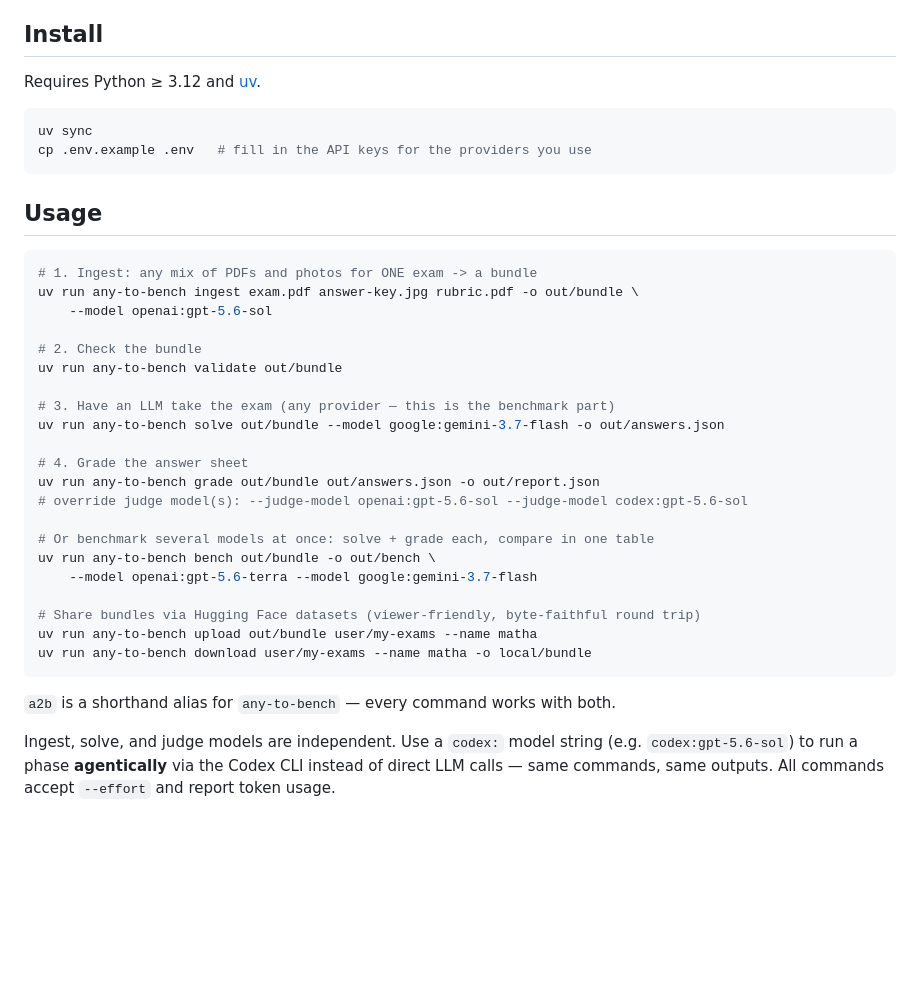
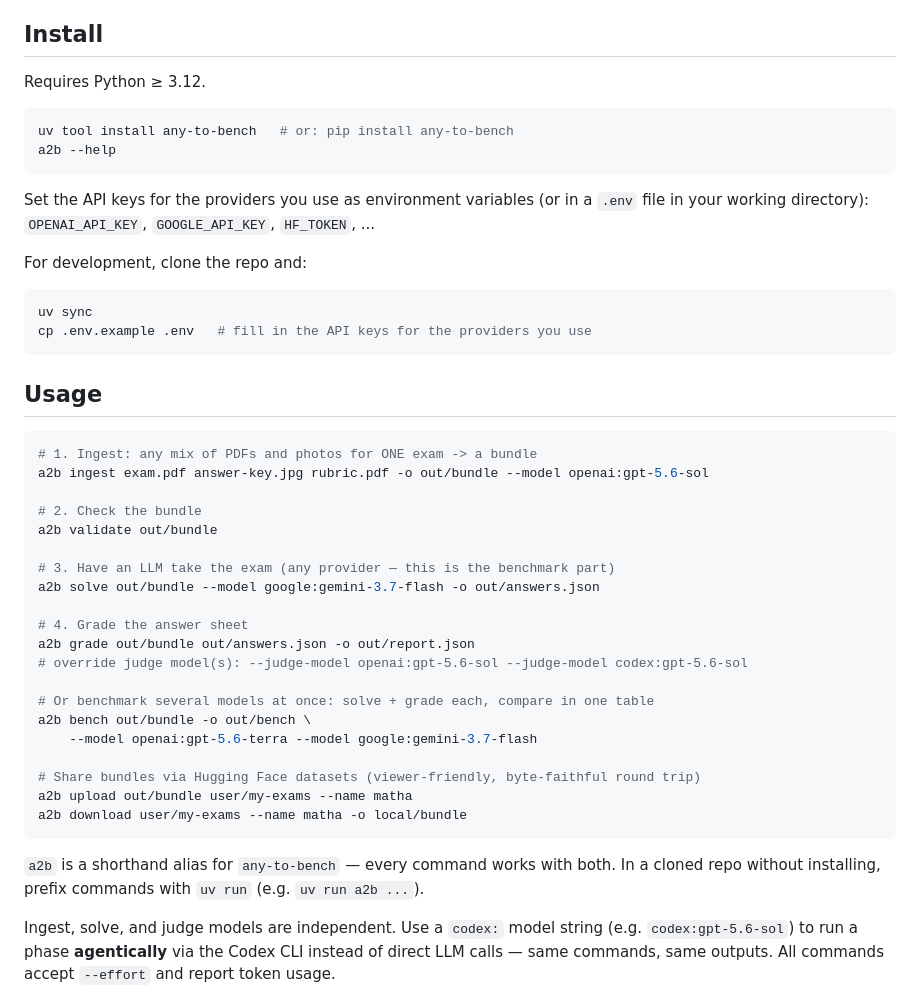
Before and after one commit to JacobLinCool/any-to-bench, a Markdown page: README.md, the part around the change. Rendered like a GitHub page; blank space fills up the shorter version.

Commit message:
docs: install from PyPI; use the a2b alias in usage examples
Claude-Session: https://claude.ai/code/session_01LmYdiQUYDzGax8M23Ex491

````diff
--- a/README.md
+++ b/README.md
@@ -13,7 +13,18 @@ tables, and LaTeX math.
 
 ## Install
 
-Requires Python ≥ 3.12 and [uv](https://docs.astral.sh/uv/).
+Requires Python ≥ 3.12.
+
+```bash
+uv tool install any-to-bench   # or: pip install any-to-bench
+a2b --help
+```
+
+Set the API keys for the providers you use as environment variables (or in a
+`.env` file in your working directory): `OPENAI_API_KEY`, `GOOGLE_API_KEY`,
+`HF_TOKEN`, ...
+
+For development, clone the repo and:
 
 ```bash
 uv sync
@@ -24,29 +35,29 @@ cp .env.example .env   # fill in the API keys for the providers you use
 
 ```bash
 # 1. Ingest: any mix of PDFs and photos for ONE exam -> a bundle
-uv run any-to-bench ingest exam.pdf answer-key.jpg rubric.pdf -o out/bundle \
-    --model openai:gpt-5.6-sol
+a2b ingest exam.pdf answer-key.jpg rubric.pdf -o out/bundle --model openai:gpt-5.6-sol
 
 # 2. Check the bundle
-uv run any-to-bench validate out/bundle
+a2b validate out/bundle
 
 # 3. Have an LLM take the exam (any provider — this is the benchmark part)
-uv run any-to-bench solve out/bundle --model google:gemini-3.7-flash -o out/answers.json
+a2b solve out/bundle --model google:gemini-3.7-flash -o out/answers.json
 
 # 4. Grade the answer sheet
-uv run any-to-bench grade out/bundle out/answers.json -o out/report.json
+a2b grade out/bundle out/answers.json -o out/report.json
 # override judge model(s): --judge-model openai:gpt-5.6-sol --judge-model codex:gpt-5.6-sol
 
 # Or benchmark several models at once: solve + grade each, compare in one table
-uv run any-to-bench bench out/bundle -o out/bench \
+a2b bench out/bundle -o out/bench \
     --model openai:gpt-5.6-terra --model google:gemini-3.7-flash
 
 # Share bundles via Hugging Face datasets (viewer-friendly, byte-faithful round trip)
-uv run any-to-bench upload out/bundle user/my-exams --name matha
-uv run any-to-bench download user/my-exams --name matha -o local/bundle
+a2b upload out/bundle user/my-exams --name matha
+a2b download user/my-exams --name matha -o local/bundle
 ```
 
-`a2b` is a shorthand alias for `any-to-bench` — every command works with both.
+`a2b` is a shorthand alias for `any-to-bench` — every command works with both. In a
+cloned repo without installing, prefix commands with `uv run` (e.g. `uv run a2b ...`).
 
 Ingest, solve, and judge models are independent. Use a `codex:` model string (e.g.
 `codex:gpt-5.6-sol`) to run a phase **agentically** via the Codex CLI instead of
````
